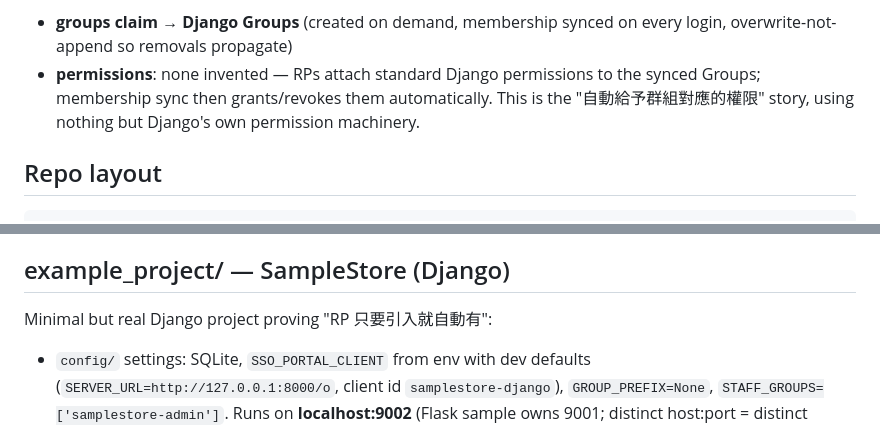
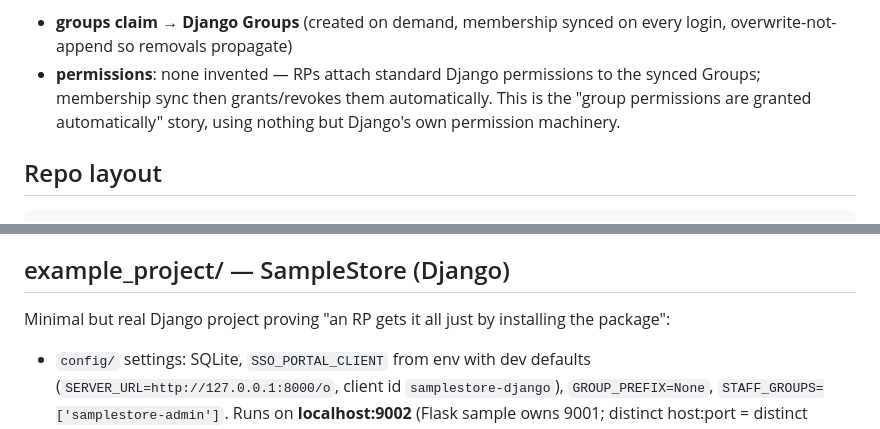
Before and after one commit to tsod-studio/sso_portal_client, a Markdown page: docs/implementation-plan.md, 2 parts joined by grey strips. GitHub-like rendering.

Commit message:
docs: translate the remaining CJK in the implementation plan to English

```diff
--- a/docs/implementation-plan.md
+++ b/docs/implementation-plan.md
@@ -20,7 +20,7 @@ locally. This package implements the RP half once, properly:
   every login, overwrite-not-append so removals propagate)
 - **permissions**: none invented — RPs attach standard Django permissions to
   the synced Groups; membership sync then grants/revokes them automatically.
-  This is the "自動給予群組對應的權限" story, using nothing but Django's own
+  This is the "group permissions are granted automatically" story, using nothing but Django's own
   permission machinery.
 
 ## Repo layout
@@ -125,7 +125,7 @@ backchannel-logout / session-ping lands per the above.
 
 ## example_project/ — SampleStore (Django)
 
-Minimal but real Django project proving "RP 只要引入就自動有":
+Minimal but real Django project proving "an RP gets it all just by installing the package":
 
 - `config/` settings: SQLite, `SSO_PORTAL_CLIENT` from env with dev
   defaults (`SERVER_URL=http://127.0.0.1:8000/o`, client id
```
